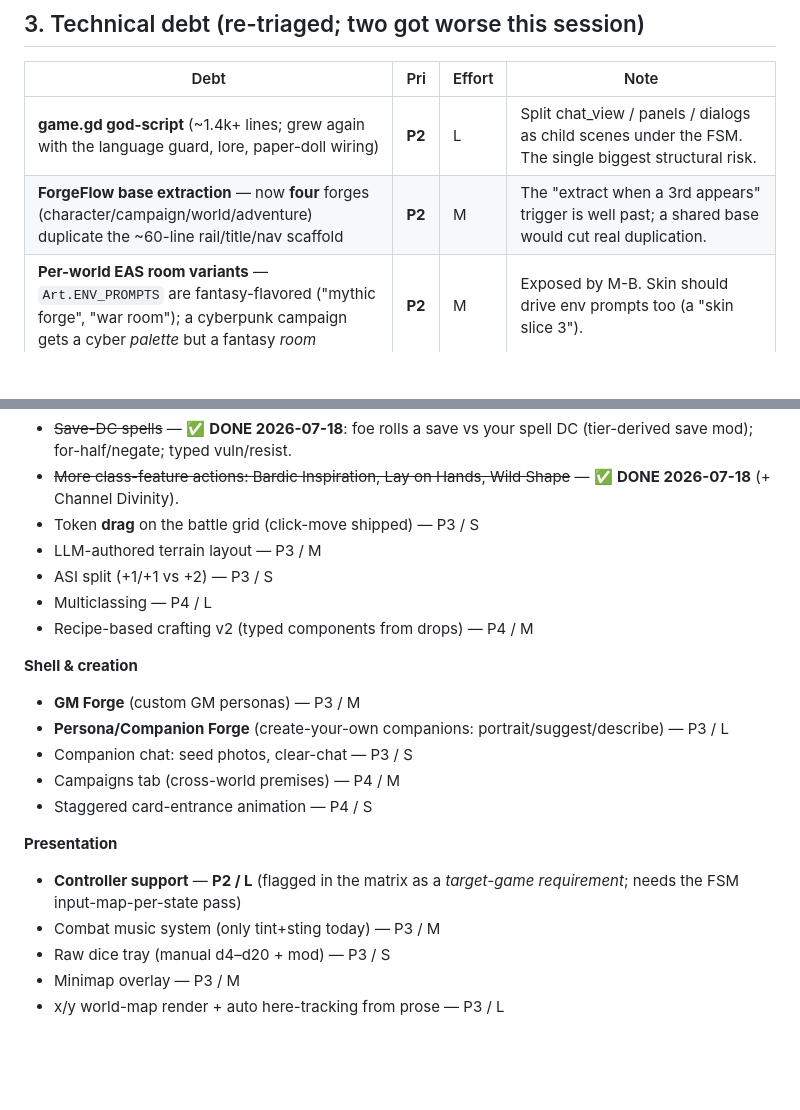
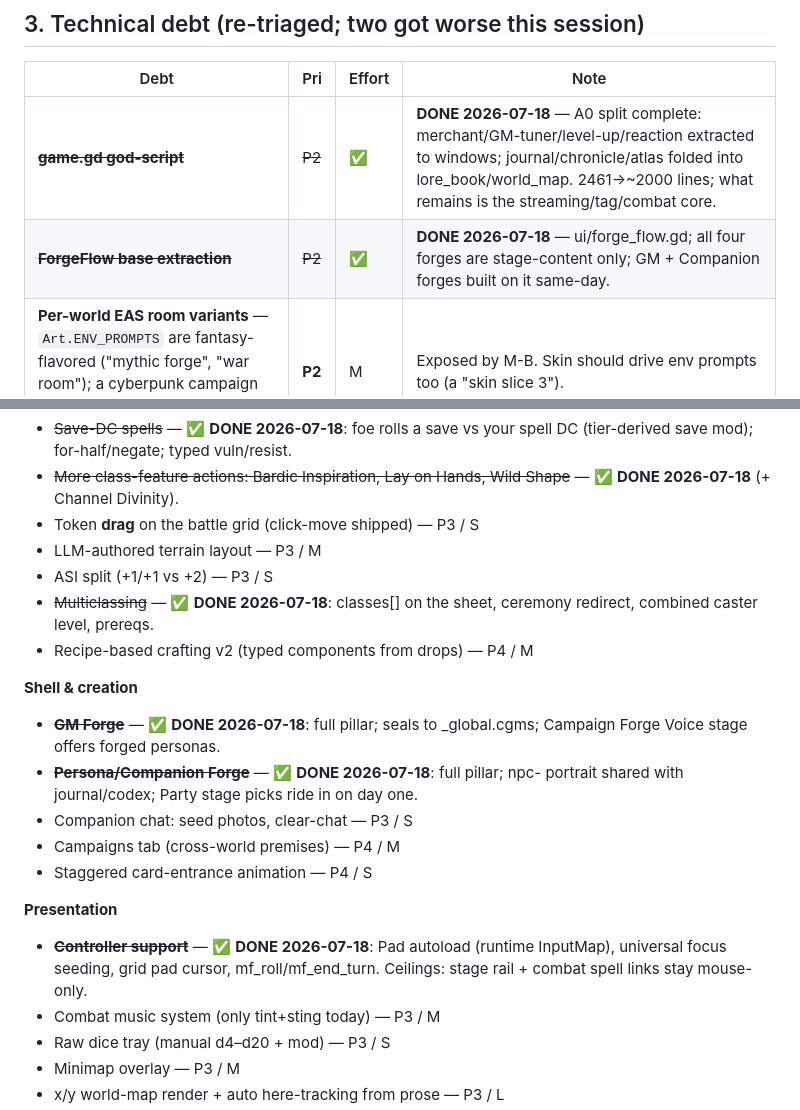
Before and after one commit to nc262/mythforge, a Markdown page: godot/docs/Backlog.md, 2 parts joined by grey strips. Rendered like a GitHub page; blank space fills up the shorter version.

Commit message:
docs(backlog): strike the structural sprint — split, ForgeFlow, multiclass, controller, GM/Companion forges all landed
Co-Authored-By: Claude Fable 5 <noreply@anthropic.com>

```diff
--- a/godot/docs/Backlog.md
+++ b/godot/docs/Backlog.md
@@ -49,8 +49,8 @@ Priority **P1** (core play) → **P4** (nice-to-have). Effort **S/M/L/XL**.
 
 | Debt | Pri | Effort | Note |
 |---|---|---|---|
-| **game.gd god-script** (~1.4k+ lines; grew again with the language guard, lore, paper-doll wiring) | **P2** | L | Split chat_view / panels / dialogs as child scenes under the FSM. The single biggest structural risk. |
-| **ForgeFlow base extraction** — now **four** forges (character/campaign/world/adventure) duplicate the ~60-line rail/title/nav scaffold | **P2** | M | The "extract when a 3rd appears" trigger is well past; a shared base would cut real duplication. |
+| ~~**game.gd god-script**~~ | ~~P2~~ | ✅ | **DONE 2026-07-18** — A0 split complete: merchant/GM-tuner/level-up/reaction extracted to windows; journal/chronicle/atlas folded into lore_book/world_map. 2461→~2000 lines; what remains is the streaming/tag/combat core. |
+| ~~**ForgeFlow base extraction**~~ | ~~P2~~ | ✅ | **DONE 2026-07-18** — ui/forge_flow.gd; all four forges are stage-content only; GM + Companion forges built on it same-day. |
 | **Per-world EAS room variants** — `Art.ENV_PROMPTS` are fantasy-flavored ("mythic forge", "war room"); a cyberpunk campaign gets a cyber *palette* but a fantasy *room* | **P2** | M | Exposed by M-B. Skin should drive env prompts too (a "skin slice 3"). |
 | ~~State writes are fire-and-forget PUTs, no debounce/retry~~ | ~~P2~~ | ✅ | **DONE** (A5) — `save_kind` updates local instantly + enqueues; `_drain_writes` coalesces (last-write-wins) + retries. |
 | ~~Per-world EAS room variants (fantasy-flavored ENV_PROMPTS)~~ | ~~P2~~ | ✅ | **DONE** (A1) — `ENV_ROLE` + `env_resolved`/`env_prompt` drive per-world rooms from the skin. |
@@ -70,18 +70,18 @@ Priority **P1** (core play) → **P4** (nice-to-have). Effort **S/M/L/XL**.
 - Token **drag** on the battle grid (click-move shipped) — P3 / S
 - LLM-authored terrain layout — P3 / M
 - ASI split (+1/+1 vs +2) — P3 / S
-- Multiclassing — P4 / L
+- ~~Multiclassing~~ — ✅ **DONE 2026-07-18**: classes[] on the sheet, ceremony redirect, combined caster level, prereqs.
 - Recipe-based crafting v2 (typed components from drops) — P4 / M
 
 **Shell & creation**
-- **GM Forge** (custom GM personas) — P3 / M
-- **Persona/Companion Forge** (create-your-own companions: portrait/suggest/describe) — P3 / L
+- ~~**GM Forge**~~ — ✅ **DONE 2026-07-18**: full pillar; seals to _global.cgms; Campaign Forge Voice stage offers forged personas.
+- ~~**Persona/Companion Forge**~~ — ✅ **DONE 2026-07-18**: full pillar; npc-<slug> portrait shared with journal/codex; Party stage picks ride in on day one.
 - Companion chat: seed photos, clear-chat — P3 / S
 - Campaigns tab (cross-world premises) — P4 / M
 - Staggered card-entrance animation — P4 / S
 
 **Presentation**
-- **Controller support** — **P2 / L** (flagged in the matrix as a *target-game requirement*; needs the FSM input-map-per-state pass)
+- ~~**Controller support**~~ — ✅ **DONE 2026-07-18**: Pad autoload (runtime InputMap), universal focus seeding, grid pad cursor, mf_roll/mf_end_turn. Ceilings: stage rail + combat spell links stay mouse-only.
 - Combat music system (only tint+sting today) — P3 / M
 - Raw dice tray (manual d4–d20 + mod) — P3 / S
 - Minimap overlay — P3 / M
```
